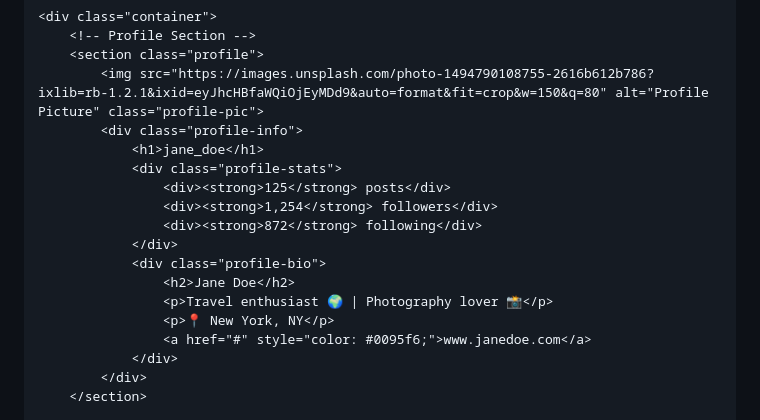
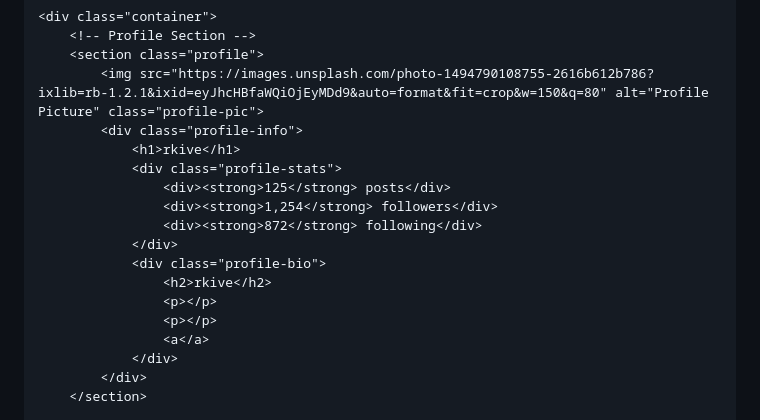
Before and after one commit to baberaham94/testweb, a Markdown page: README.md, the part around the change printed below. Drawn GitHub-style.

```diff
--- a/README.md
+++ b/README.md
@@ -450,17 +450,17 @@
         <section class="profile">
             <img src="https://images.unsplash.com/photo-1494790108755-2616b612b786?ixlib=rb-1.2.1&ixid=eyJhcHBfaWQiOjEyMDd9&auto=format&fit=crop&w=150&q=80" alt="Profile Picture" class="profile-pic">
             <div class="profile-info">
-                <h1>jane_doe</h1>
+                <h1>rkive</h1>
                 <div class="profile-stats">
                     <div><strong>125</strong> posts</div>
                     <div><strong>1,254</strong> followers</div>
                     <div><strong>872</strong> following</div>
                 </div>
                 <div class="profile-bio">
-                    <h2>Jane Doe</h2>
-                    <p>Travel enthusiast 🌍 | Photography lover 📸</p>
-                    <p>📍 New York, NY</p>
-                    <a href="#" style="color: #0095f6;">www.janedoe.com</a>
+                    <h2>rkive</h2>
+                    <p></p>
+                    <p></p>
+                    <a</a>
                 </div>
             </div>
         </section>
```
Also changed, not shown: other parts of README.md (+2 -2 lines).
